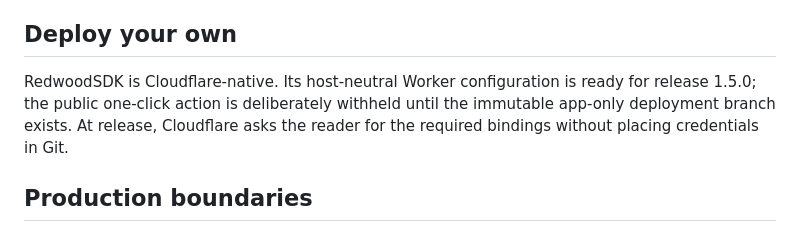
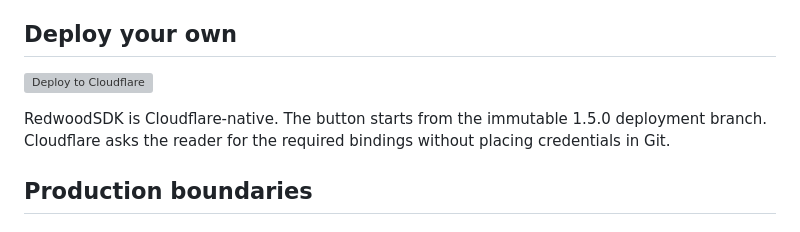
Before and after one commit to zebodotdev/inttegro-demos, a Markdown page: README.md, the part around the change. Rendered like a GitHub page; grey boxes are pictures that could not be loaded.

Commit message:
release: publish demo suite 1.5.0

```diff
--- a/README.md
+++ b/README.md
@@ -56,10 +56,11 @@ contract, and create a production Worker build.
 
 ## Deploy your own
 
-RedwoodSDK is Cloudflare-native. Its host-neutral Worker configuration is ready
-for release 1.5.0; the public one-click action is deliberately withheld until
-the immutable app-only deployment branch exists. At release, Cloudflare asks
-the reader for the required bindings without placing credentials in Git.
+[![Deploy to Cloudflare](../assets/providers/cloudflare-button.svg)](https://deploy.workers.cloudflare.com/?url=https://github.com/zebodotdev/inttegro-demos/tree/deploy-redwoodsdk-v1.5.0)
+
+RedwoodSDK is Cloudflare-native. The button starts from the immutable 1.5.0
+deployment branch. Cloudflare asks the reader for the required bindings without
+placing credentials in Git.
 
 ## Production boundaries
 
```
